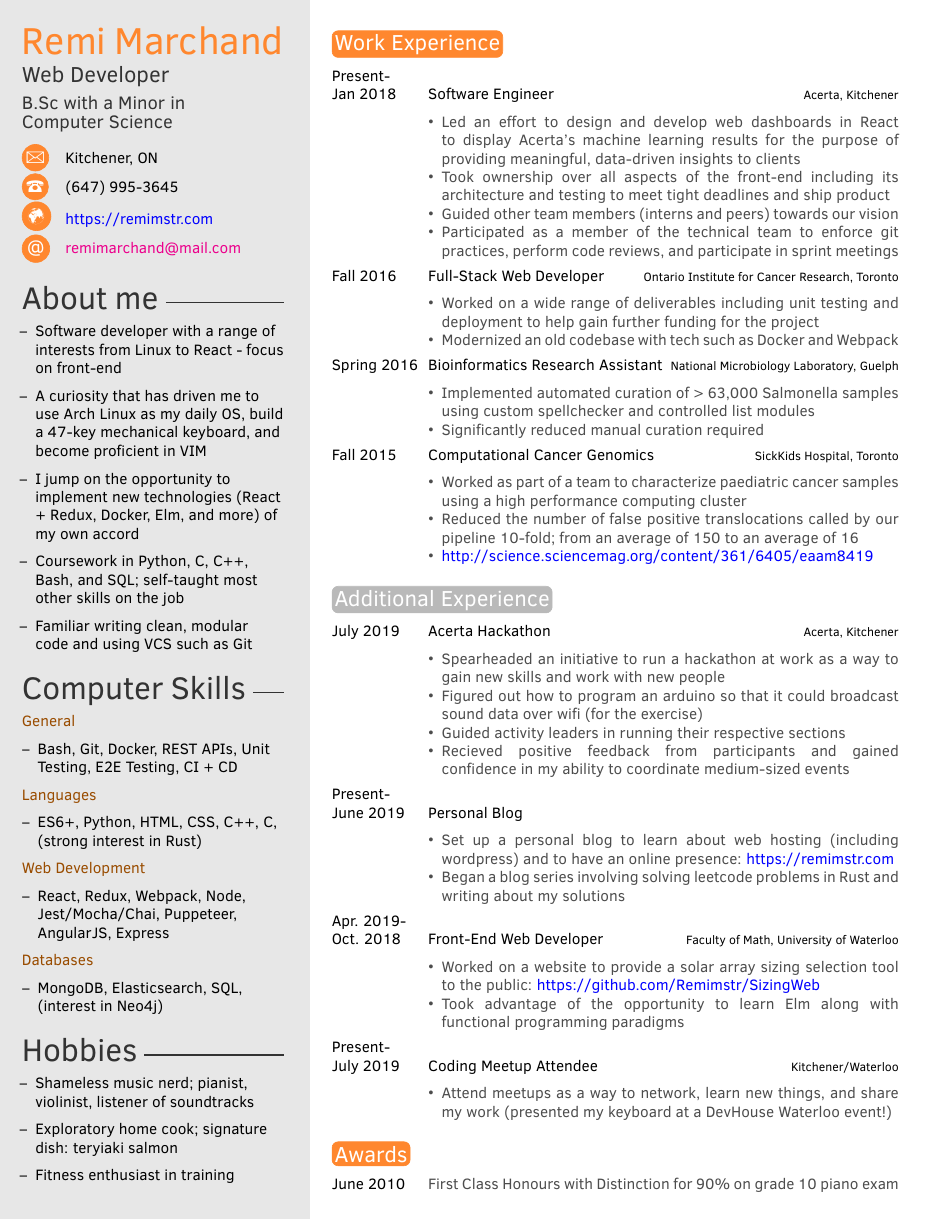
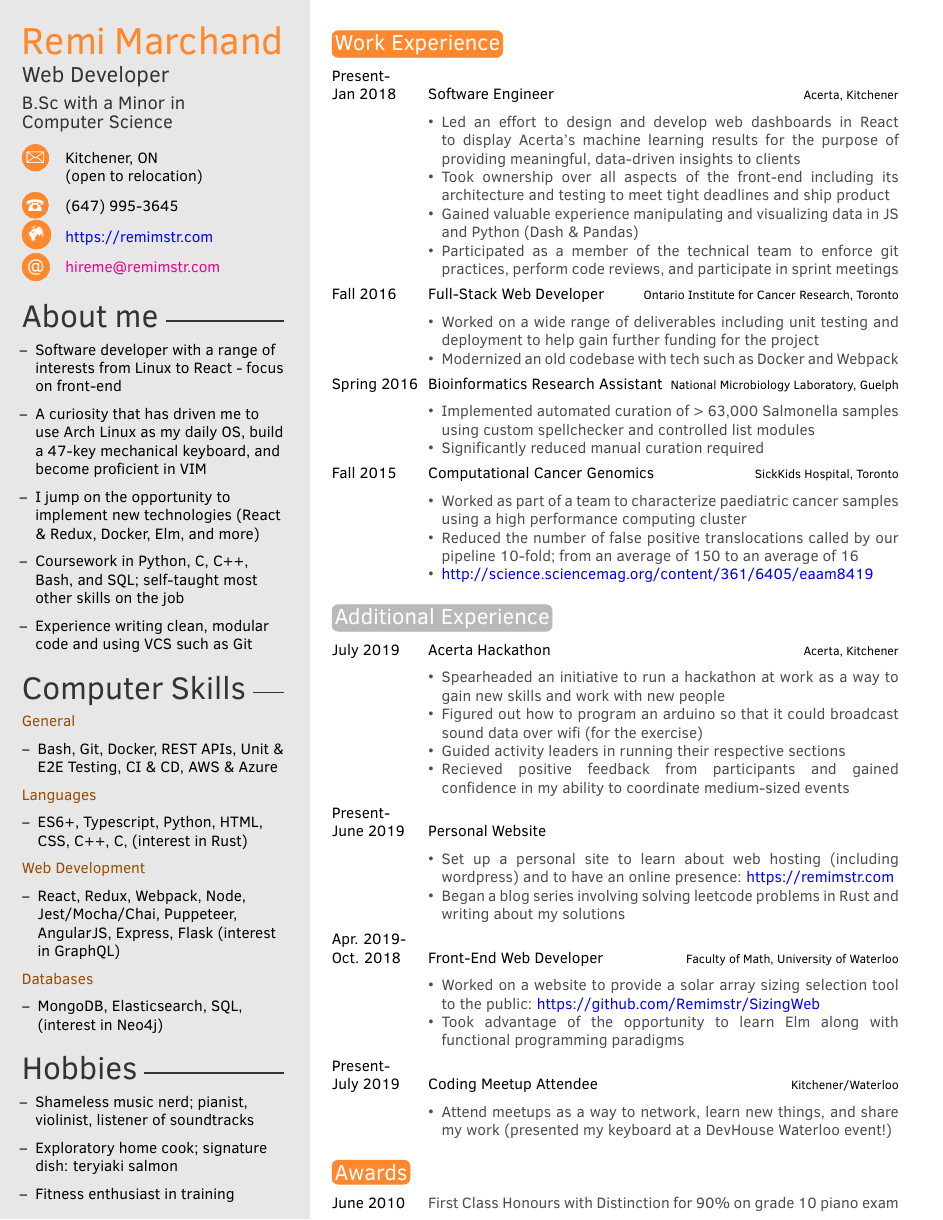
Before and after one commit to Remimstr/Resume, a LaTeX CV (Resume.tex): page 1 of 2. Compiled offline with pdfLaTeX.

Commit message:
Update to include new skills, willing to relocate

```diff
--- a/Resume.tex
+++ b/Resume.tex
@@ -35,10 +35,10 @@
 \cvsubtitle{B.Sc with a Minor in\\Computer Science}
 
 \cvdate{}
-\cvaddress{Kitchener, ON} % Short address/location, use \newline if more than 1 line is required
+\cvmail{hireme@remimstr.com} % Email address
 \cvsite{https://remimstr.com} % Personal website
 \cvnumberphone{(647) 995-3645} % Phone number
-\cvmail{remimarchand@mail.com} % Email address
+\cvaddress{Kitchener, ON \newline(open to relocation)} % Short address/location, use \newline if more than 1 line is required
 
 %----------------------------------------------------------------------------------------
 
@@ -52,9 +52,9 @@
 	\renewcommand\labelitemi{--}
 	\item{Software developer with a range of interests from Linux to React - focus on front-end}
 	\item{A curiosity that has driven me to use Arch Linux as my daily OS, build a 47-key mechanical keyboard, and become proficient in VIM}
-	\item{I jump on the opportunity to implement new technologies (React + Redux, Docker, Elm, and more) of my own accord}
+	\item{I jump on the opportunity to implement new technologies (React \& Redux, Docker, Elm, and more)}
 	\item{Coursework in Python, C, C++, Bash, and SQL; self-taught most other skills on the job}
-	\item{Familiar writing clean, modular code and using VCS such as Git}
+	\item{Experience writing clean, modular code and using VCS such as Git}
 \end{itemize}
 }
 
@@ -66,15 +66,15 @@
 	\renewcommand\labelitemi{--}
 	{\color{orange!60!black}General}
 	\begin{itemize}
-		\item{Bash, Git, Docker, REST APIs, Unit Testing, E2E Testing, CI + CD}
+		\item{Bash, Git, Docker, REST APIs, Unit \& E2E Testing, CI \& CD, AWS \& Azure}
 	\end{itemize}
 	{\color{orange!60!black}Languages}
 	\begin{itemize}
-		\item{ES6+, Python, HTML, CSS, C++, C, (strong interest in Rust)}
+		\item{ES6+, Typescript, Python, HTML, CSS, C++, C, (interest in Rust)}
 	\end{itemize}
 	{\color{orange!60!black}Web Development}
 	\begin{itemize}
-		\item{React, Redux, Webpack, Node, Jest/Mocha/Chai, Puppeteer, AngularJS, Express}
+		\item{React, Redux, Webpack, Node, Jest/Mocha/Chai, Puppeteer, AngularJS, Express, Flask (interest in GraphQL)}
 	\end{itemize}
 	{\color{orange!60!black}Databases}
 	\begin{itemize}
@@ -111,7 +111,7 @@
     \begin{itemize}
       \item{Led an effort to design and develop web dashboards in React to display Acerta's machine learning results for the purpose of providing meaningful, data-driven insights to clients}
 			\item{Took ownership over all aspects of the front-end including its architecture and testing to meet tight deadlines and ship product}
-			\item{Guided other team members (interns and peers) towards our vision}
+			\item{Gained valuable experience manipulating and visualizing data in JS and Python (Dash \& Pandas)}
       \item{Participated as a member of the technical team to enforce git practices, perform code reviews, and participate in sprint meetings}
     \end{itemize}}
 	\twentyitem{Fall 2016}{Full-Stack Web Developer}{Ontario Institute for Cancer Research, Toronto}{
@@ -147,9 +147,9 @@
 			\item{Guided activity leaders in running their respective sections}
 			\item{Recieved positive feedback from participants and gained confidence in my ability to coordinate medium-sized events}
 	\end{itemize}}
-	\twentyitem{Present-\\June 2019}{Personal Blog}{}{
+	\twentyitem{Present-\\June 2019}{Personal Website}{}{
 		\begin{itemize}
-			\item{Set up a personal blog to learn about web hosting (including wordpress) and to have an online presence: {\href{https://remimstr.com}{\color{blue}https://remimstr.com}}}
+			\item{Set up a personal site to learn about web hosting (including wordpress) and to have an online presence: {\href{https://remimstr.com}{\color{blue}https://remimstr.com}}}
 			\item{Began a blog series involving solving leetcode problems in Rust and writing about my solutions}
 		\end{itemize}}
 	\twentyitem{Apr. 2019-\\Oct. 2018}{Front-End Web Developer}{Faculty of Math, University of Waterloo}{
```
Also changed, not shown: Resume.pdf.
